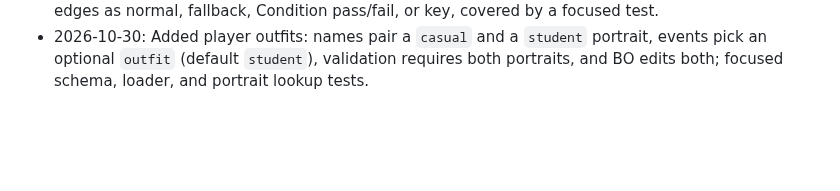
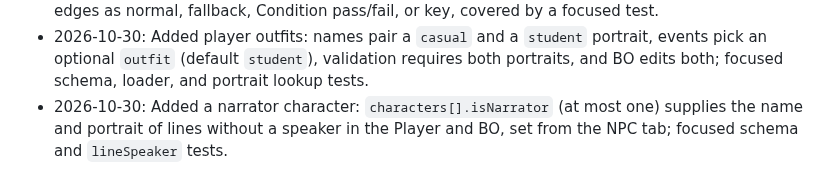
Before and after one commit to namchokGithub/1-in-48000, a Markdown page: docs/log/2026-10.md, the part around the change. GitHub-like rendering; blank space fills up the shorter version.

```diff
--- a/docs/log/2026-10.md
+++ b/docs/log/2026-10.md
@@ -33,3 +33,4 @@
 - 2026-10-29: Completed Steps 30, 32, and 33 (author accepted); V4 graph-driven story flow is complete. Release remains deferred until requested.
 - 2026-10-29: Step 37 BO Flow edge styles implemented (awaiting visual check): `edgeStyle` groups edges as normal, fallback, Condition pass/fail, or key, covered by a focused test.
 - 2026-10-30: Added player outfits: names pair a `casual` and a `student` portrait, events pick an optional `outfit` (default `student`), validation requires both portraits, and BO edits both; focused schema, loader, and portrait lookup tests.
+- 2026-10-30: Added a narrator character: `characters[].isNarrator` (at most one) supplies the name and portrait of lines without a speaker in the Player and BO, set from the NPC tab; focused schema and `lineSpeaker` tests.
```
Also changed, not shown: docs/DECISIONS.md (+4 -0 lines), public/assets/portrait/monkey-mascot.png (added), 10 other files.
